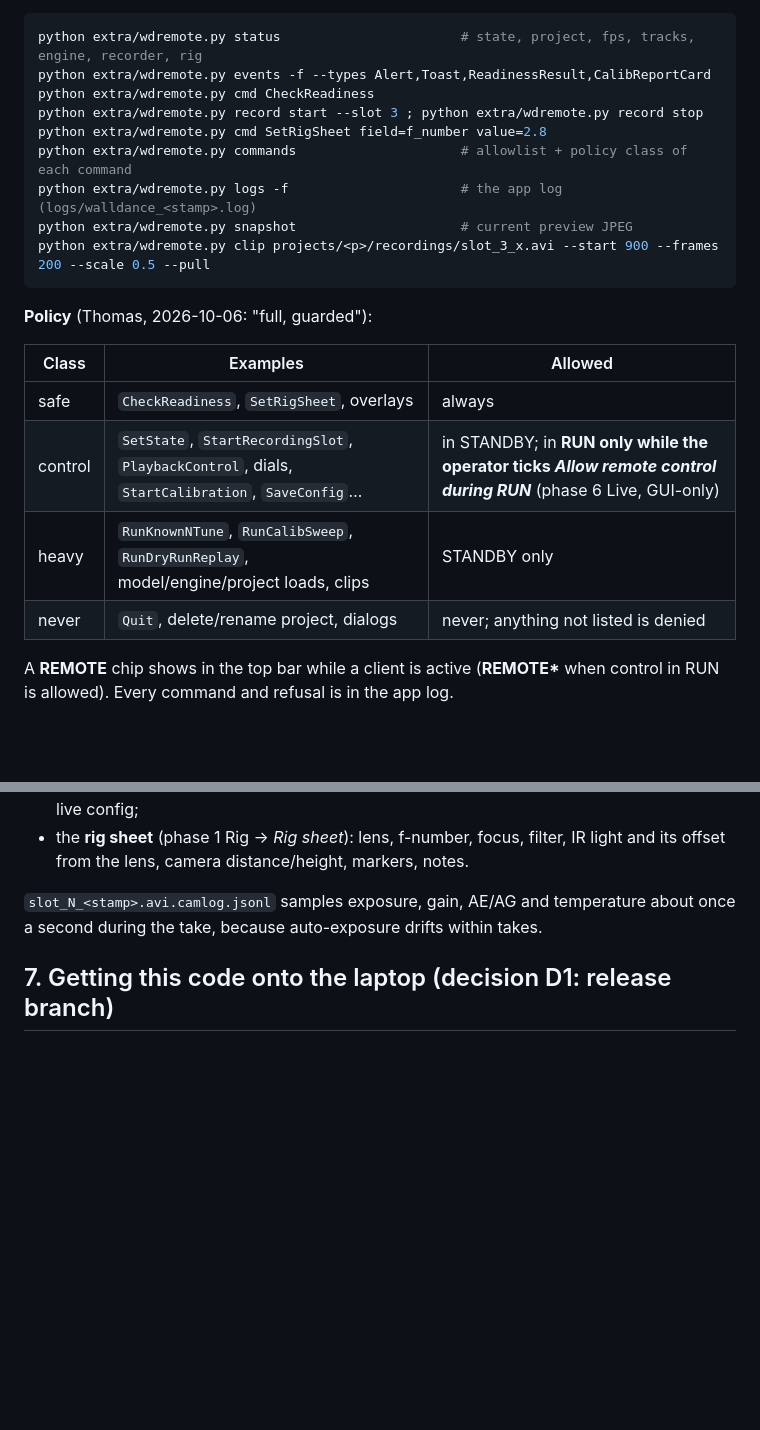
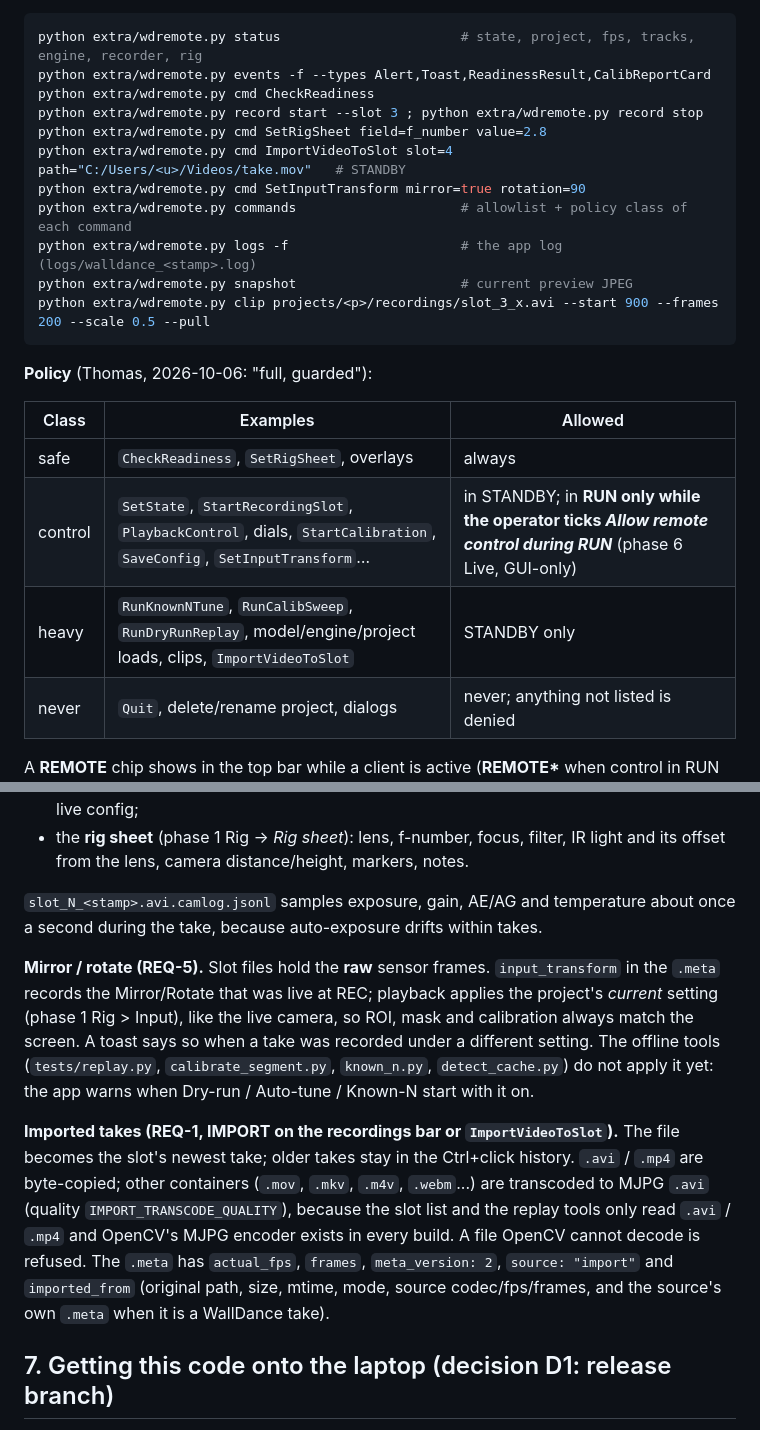
Before and after one commit to Hemisphere-Project/WallDance, a Markdown page: docs/REMOTE_OPS.md, 2 parts joined by grey strips. Rendered like a GitHub page; blank space fills up the shorter version.

Commit message:
docs(REMOTE_OPS): video import + mirror/rotate (REQ-1, REQ-5)
wdremote examples for ImportVideoToSlot / SetInputTransform, their policy
classes (heavy / control), and §6: raw slot files + input_transform in the
.meta (playback re-applies the project's current setting; offline tools do
not yet), and what an imported take's .meta carries (copy vs MJPG transcode).

Claude-Session: https://claude.ai/code/session_01DXENpDE6RLPRBPpVzFQsEm

```diff
--- a/docs/REMOTE_OPS.md
+++ b/docs/REMOTE_OPS.md
@@ -91,6 +91,8 @@ python extra/wdremote.py events -f --types Alert,Toast,ReadinessResult,CalibRepo
 python extra/wdremote.py cmd CheckReadiness
 python extra/wdremote.py record start --slot 3 ; python extra/wdremote.py record stop
 python extra/wdremote.py cmd SetRigSheet field=f_number value=2.8
+python extra/wdremote.py cmd ImportVideoToSlot slot=4 path="C:/Users/<u>/Videos/take.mov"   # STANDBY
+python extra/wdremote.py cmd SetInputTransform mirror=true rotation=90
 python extra/wdremote.py commands                     # allowlist + policy class of each command
 python extra/wdremote.py logs -f                      # the app log (logs/walldance_<stamp>.log)
 python extra/wdremote.py snapshot                     # current preview JPEG
@@ -102,8 +104,8 @@ python extra/wdremote.py clip projects/<p>/recordings/slot_3_x.avi --start 900 -
 | Class | Examples | Allowed |
 |---|---|---|
 | safe | `CheckReadiness`, `SetRigSheet`, overlays | always |
-| control | `SetState`, `StartRecordingSlot`, `PlaybackControl`, dials, `StartCalibration`, `SaveConfig`… | in STANDBY; in **RUN only while the operator ticks *Allow remote control during RUN*** (phase 6 Live, GUI-only) |
-| heavy | `RunKnownNTune`, `RunCalibSweep`, `RunDryRunReplay`, model/engine/project loads, clips | STANDBY only |
+| control | `SetState`, `StartRecordingSlot`, `PlaybackControl`, dials, `StartCalibration`, `SaveConfig`, `SetInputTransform`… | in STANDBY; in **RUN only while the operator ticks *Allow remote control during RUN*** (phase 6 Live, GUI-only) |
+| heavy | `RunKnownNTune`, `RunCalibSweep`, `RunDryRunReplay`, model/engine/project loads, clips, `ImportVideoToSlot` | STANDBY only |
 | never | `Quit`, delete/rename project, dialogs | never; anything not listed is denied |
 
 A **REMOTE** chip shows in the top bar while a client is active (**REMOTE\*** when control in RUN is allowed).
@@ -123,6 +125,20 @@ Each `slot_N_<stamp>.avi.meta` holds:
 `slot_N_<stamp>.avi.camlog.jsonl` samples exposure, gain, AE/AG and temperature about once a second during the
 take, because auto-exposure drifts within takes.
 
+**Mirror / rotate (REQ-5).** Slot files hold the **raw** sensor frames. `input_transform` in the `.meta` records
+the Mirror/Rotate that was live at REC; playback applies the project's *current* setting (phase 1 Rig > Input),
+like the live camera, so ROI, mask and calibration always match the screen. A toast says so when a take was
+recorded under a different setting. The offline tools (`tests/replay.py`, `calibrate_segment.py`, `known_n.py`,
+`detect_cache.py`) do not apply it yet: the app warns when Dry-run / Auto-tune / Known-N start with it on.
+
+**Imported takes (REQ-1, IMPORT on the recordings bar or `ImportVideoToSlot`).** The file becomes the slot's
+newest take; older takes stay in the Ctrl+click history. `.avi` / `.mp4` are byte-copied; other containers
+(`.mov`, `.mkv`, `.m4v`, `.webm`...) are transcoded to MJPG `.avi` (quality `IMPORT_TRANSCODE_QUALITY`), because
+the slot list and the replay tools only read `.avi` / `.mp4` and OpenCV's MJPG encoder exists in every build.
+A file OpenCV cannot decode is refused. The `.meta` has `actual_fps`, `frames`, `meta_version: 2`,
+`source: "import"` and `imported_from` (original path, size, mtime, mode, source codec/fps/frames, and the
+source's own `.meta` when it is a WallDance take).
+
 ## 7. Getting this code onto the laptop (decision D1: release branch)
 
 Nothing is pushed from dev boxes. The sequence, once the laptop is on the tailnet:
```
